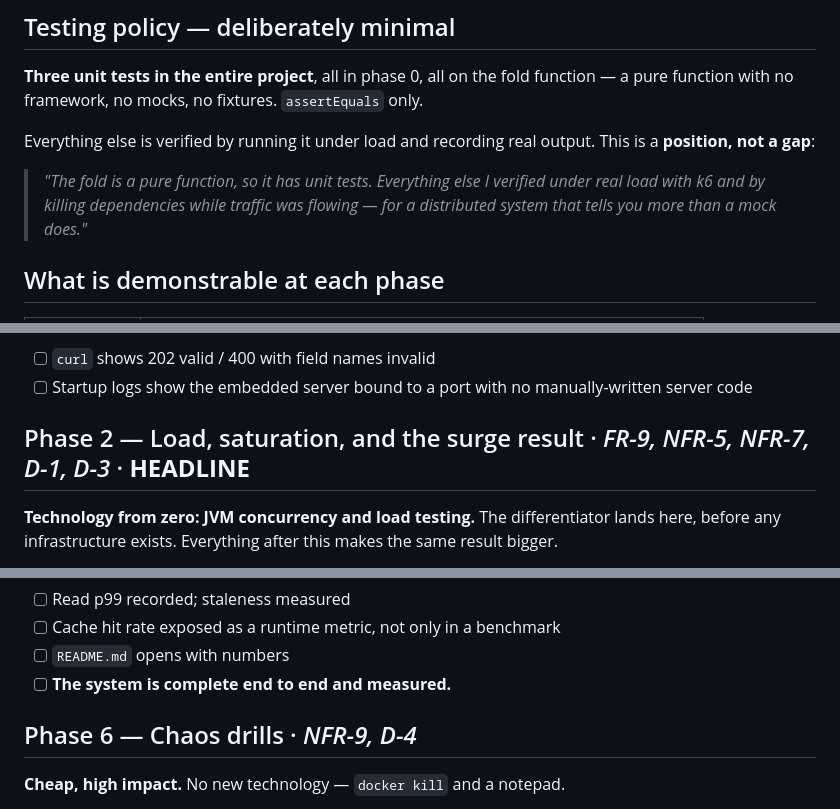
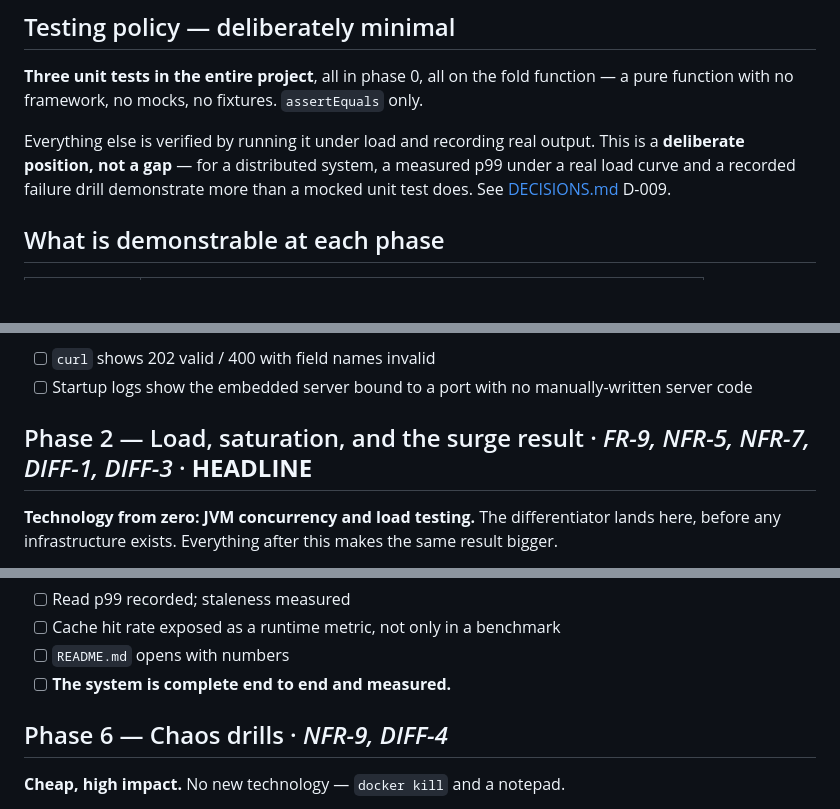
Before and after one commit to Abhi13-02/playhead, a Markdown page: docs/ROADMAP.md, 3 parts joined by grey strips. Drawn GitHub-style; blank space fills up the shorter version.

```diff
--- a/docs/ROADMAP.md
+++ b/docs/ROADMAP.md
@@ -26,11 +26,9 @@ behaviour has not been demonstrated does not close a phase.
 function with no framework, no mocks, no fixtures. `assertEquals` only.
 
 Everything else is verified by running it under load and recording real output. This is a
-**position, not a gap**:
-
-> *"The fold is a pure function, so it has unit tests. Everything else I verified under real load
-> with k6 and by killing dependencies while traffic was flowing — for a distributed system that
-> tells you more than a mock does."*
+**deliberate position, not a gap** — for a distributed system, a measured p99 under a real load
+curve and a recorded failure drill demonstrate more than a mocked unit test does. See
+[DECISIONS.md](DECISIONS.md) D-009.
 
 ## What is demonstrable at each phase
 
@@ -83,7 +81,7 @@ Everything else is verified by running it under load and recording real output.
 - [ ] `curl` shows 202 valid / 400 with field names invalid
 - [ ] Startup logs show the embedded server bound to a port with no manually-written server code
 
-## Phase 2 — Load, saturation, and the surge result · *FR-9, NFR-5, NFR-7, D-1, D-3* · **HEADLINE**
+## Phase 2 — Load, saturation, and the surge result · *FR-9, NFR-5, NFR-7, DIFF-1, DIFF-3* · **HEADLINE**
 
 **Technology from zero: JVM concurrency and load testing.** The differentiator lands here, before
 any infrastructure exists. Everything after this makes the same result bigger.
@@ -150,7 +148,7 @@ any infrastructure exists. Everything after this makes the same result bigger.
 - [ ] `README.md` opens with numbers
 - [ ] **The system is complete end to end and measured.**
 
-## Phase 6 — Chaos drills · *NFR-9, D-4*
+## Phase 6 — Chaos drills · *NFR-9, DIFF-4*
 
 **Cheap, high impact.** No new technology — `docker kill` and a notepad.
 
```
Also changed, not shown: other parts of docs/ROADMAP.md (+2 -2 lines), docs/SPEC.md (+23 -20 lines).
